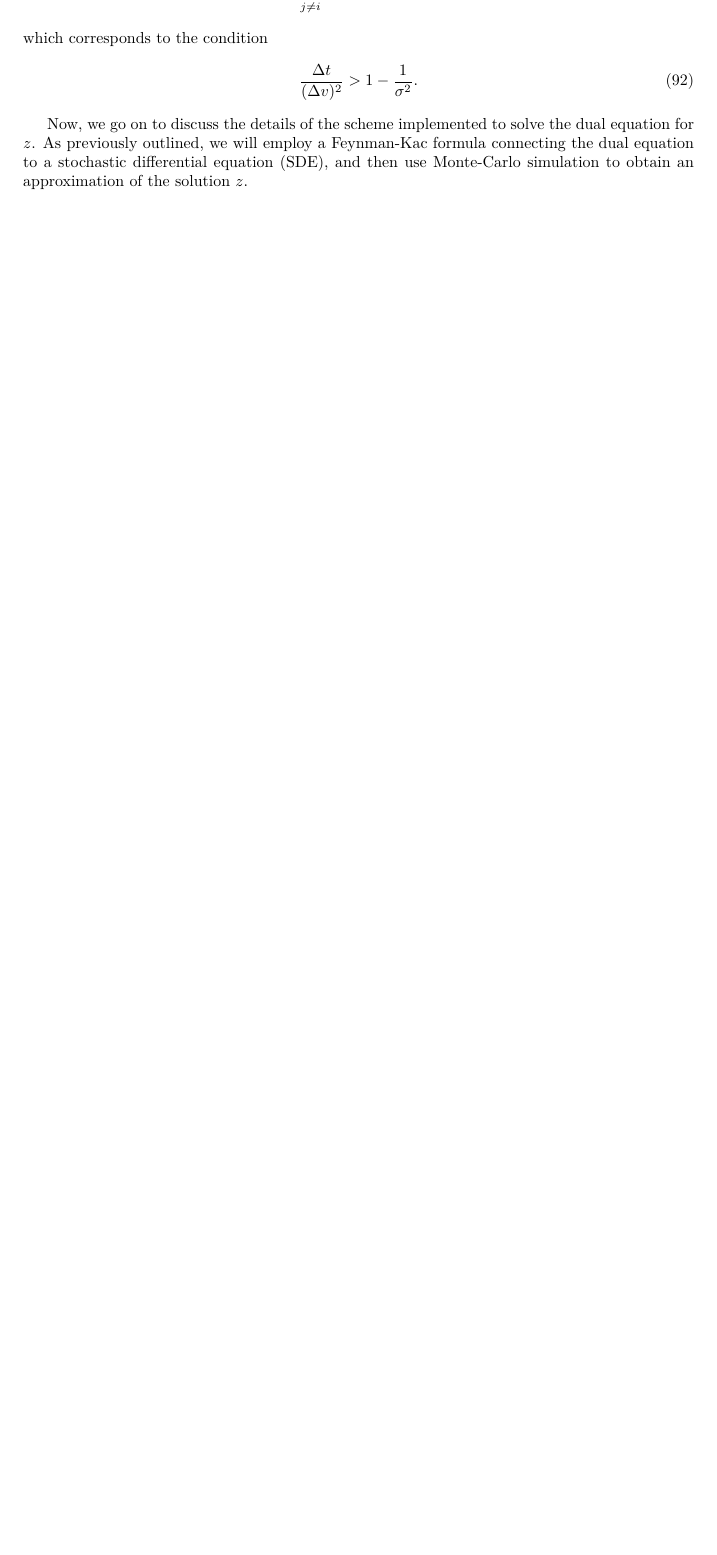
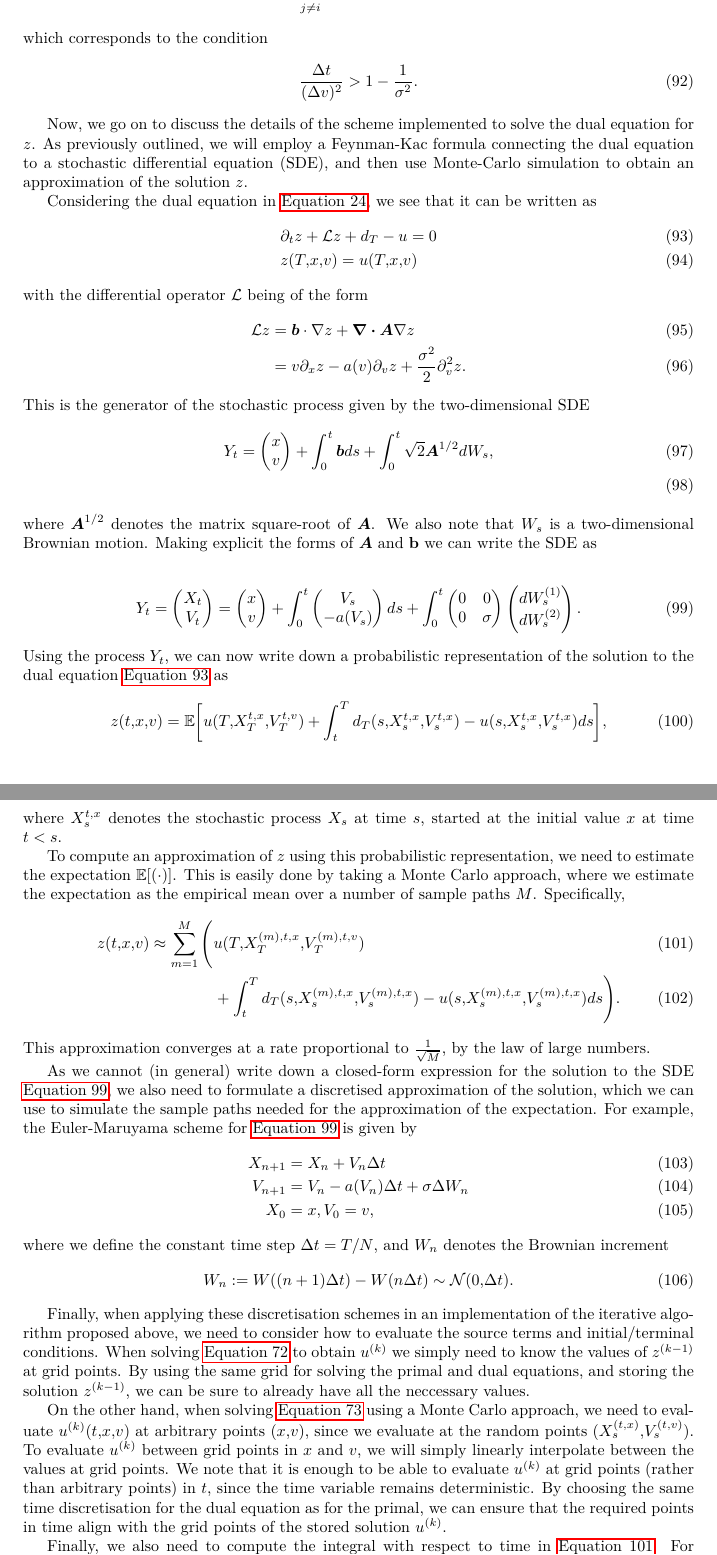
Before and after one commit to VeronikaMath/tfr-report, a LaTeX document (tfr.tex): part of page 13 of 13 before the commit and two parts of pages 13 and 14 of 15 after it, the two joined at a grey line, cut so that both start at the same text, the shorter picture padded with empty space. Compiled offline with pdfLaTeX.

Commit message:
Added Monte Carlo to numerical methods section

```diff
--- a/tfr.tex
+++ b/tfr.tex
@@ -775,3 +777,101 @@ which corresponds to the condition
 
 Now, we go on to discuss the details of the scheme implemented to solve the dual equation for $z$. As previously outlined, we will employ a Feynman-Kac formula connecting the dual equation to a stochastic differential equation (SDE), and then use Monte-Carlo simulation to obtain an approximation of the solution $z$.
 
+Considering the dual equation in \autoref{eq:coupled-pdes}, we see that it can be written as
+%
+\begin{align}
+    \label{eq:dual-eqn}
+    &\partial_t z + \mathcal{L} z + d_T - u = 0 \\
+    &z(T,x,v) = u(T,x,v)
+\end{align}
+%
+with the differential operator $\mathcal{L}$ being of the form
+%
+\begin{align}
+    \mathcal{L}z &= \vecbf{b}\cdot \nabla z + \div{\vecbf{A}\nabla z} \\
+    &= v \partial_x z - a(v) \partial_v z + \frac{\sigma^2}{2}\partial^2_v z.
+\end{align}
+%
+This is the generator of the stochastic process given by the two-dimensional SDE
+%
+\begin{align}
+    Y_t &= \begin{pmatrix}
+        x\\
+        v
+    \end{pmatrix}
+    + \int_0^t \vecbf{b} ds + \int_0^t \sqrt{2}\vecbf{A}^{1/2} dW_s,\\
+\end{align}
+%
+where $\vecbf{A}^{1/2}$ denotes the matrix square-root of $\vecbf{A}$. We also note that $W_s$ is a two-dimensional Brownian motion. Making explicit the forms of $\vecbf{A}$ and $\mathbf{b}$ we can write the SDE as
+
+%
+\begin{align}
+    \label{eq:model-sde}
+    Y_t =
+\begin{pmatrix}
+    X_t\\
+    V_t
+\end{pmatrix}
+=
+\begin{pmatrix}
+    x\\
+    v
+\end{pmatrix}
++ \int_0^t
+\begin{pmatrix}
+    V_s\\
+    -a(V_s)
+\end{pmatrix}
+ds
++ \int_0^t
+\begin{pmatrix}
+    0 & 0\\
+    0 & \sigma
+\end{pmatrix}
+\begin{pmatrix}
+    dW_s^{(1)}\\
+    dW_s^{(2)}
+\end{pmatrix}.
+\end{align}
+%
+Using the process $Y_t$, we can now write down a probabilistic representation of the solution to the dual equation \autoref{eq:dual-eqn} as
+%
+\begin{align}
+    z(t,x,v) = \mathbb{E} \bigg[ u(T,X_T^{t,x},V_T^{t,v}) + \int_t^T d_T(s,X_s^{t,x},V_s^{t,x}) - u(s,X_s^{t,x},V_s^{t,x}) ds \bigg],
+\end{align}
+%
+where $X_s^{t,x}$ denotes the stochastic process $X_s$ at time $s$, started at the initial value $x$ at time $t<s$.
+
+To compute an approximation of $z$ using this probabilistic representation, we need to estimate the expectation $\mathbb{E}[(\cdot)]$. This is easily done by taking a Monte Carlo approach, where we estimate the expectation as the empirical mean over a number of sample paths $M$. Specifically,
+%
+\begin{align}
+    \label{eq:dual-mc-approx}
+    z(t,x,v) \approx \sum_{m=1}^{M} \Bigg( &u(T,X_T^{(m),t,x},V_T^{(m),t,v})\\
+     &+ \int_t^T d_T(s,X_s^{(m),t,x},V_s^{(m),t,x}) - u(s,X_s^{(m),t,x},V_s^{(m),t,x}) ds \Bigg).
+\end{align}
+%
+This approximation converges at a rate proportional to $\frac{1}{\sqrt{M}}$, by the law of large numbers.
+
+As we cannot (in general) write down a closed-form expression for the solution to the SDE \autoref{eq:model-sde}, we also need to formulate a discretised approximation of the solution, which we can use to simulate the sample paths needed for the approximation of the expectation. For example, the Euler-Maruyama scheme for \autoref{eq:model-sde} is given by
+%
+\begin{align}
+    X_{n+1} &= X_n + V_n \Delta t \\
+    V_{n+1} &= V_n - a(V_n)\Delta t + \sigma \Delta W_n \\
+    X_0 &= x, V_0 = v,
+\end{align}
+%
+where we define the constant time step $\Delta t = T/N$, and $W_n$ denotes the Brownian increment
+%
+\begin{align}
+    W_n := W((n+1)\Delta t) - W(n\Delta t) \sim \mathcal{N}(0,\Delta t).
+\end{align}
+%
+
+Finally, when applying these discretisation schemes in an implementation of the iterative algorithm proposed above, we need to consider how to evaluate the source terms and initial/terminal conditions. When solving \autoref{eq:primal-iteration} to obtain $u^{(k)}$ we simply need to know the values of $z^{(k-1)}$ at grid points. By using the same grid for solving the primal and dual equations, and storing the solution $z^{(k-1)}$, we can be sure to already have all the neccessary values.
+
+On the other hand, when solving \autoref{eq:dual-iteration} using a Monte Carlo approach, we need to evaluate $u^{(k)}(t,x,v)$ at arbitrary points $(x,v)$, since we evaluate at the random points $(X_s^{(t,x)},V_s^{(t,v)})$. To evaluate $u^{(k)}$ between grid points in $x$ and $v$, we will simply linearly interpolate between the values at grid points.
+We note that it is enough to be able to evaluate $u^{(k)}$ at grid points (rather than arbitrary points) in $t$, since the time variable remains deterministic. By choosing the same time discretisation for the dual equation as for the primal, we can ensure that the required points in time align with the grid points of the stored solution $u^{(k)}$.
+
+Finally, we also need to compute the integral with respect to time in \autoref{eq:dual-mc-approx}. For simplicity, we divide this into two integrals, both of which we compute using a midpoint Riemann sum. First,
+%
+\begin{align}
```
Also changed, not shown: tfr.tex (35 more changed lines).
